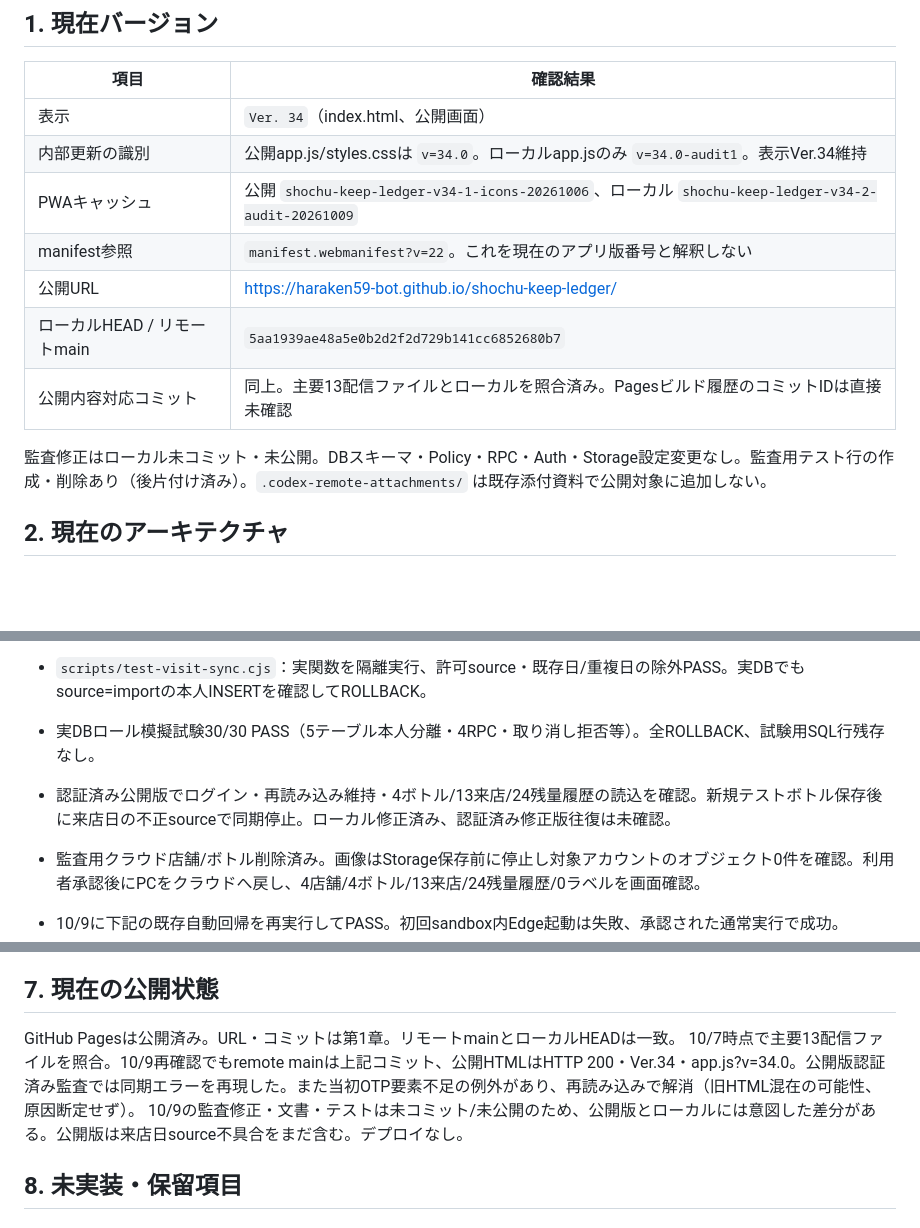
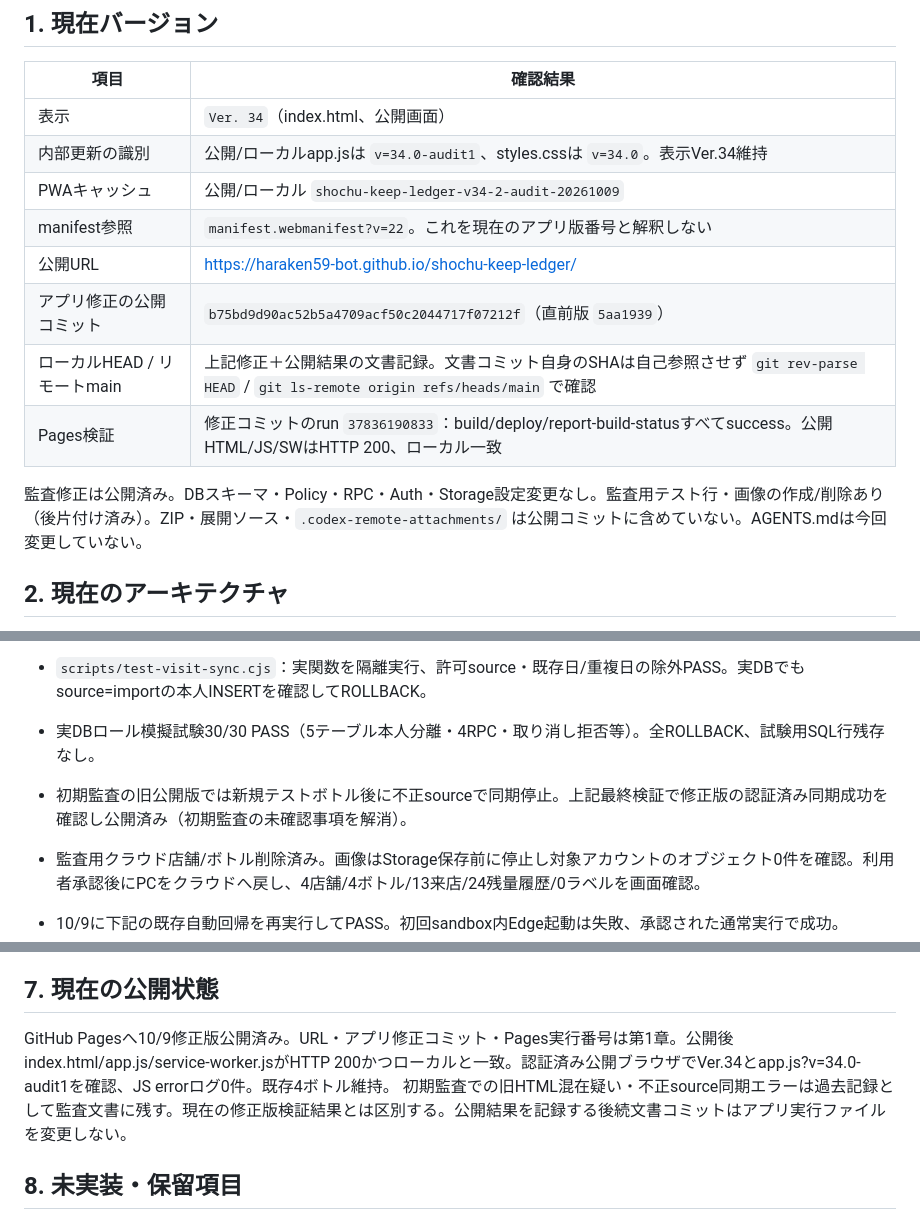
Before and after one commit to haraken59-bot/shochu-keep-ledger, a Markdown page: SHOCHU_STATUS.md, 3 parts joined by grey strips. Rendered like a GitHub page; blank space fills up the shorter version.

```diff
--- a/SHOCHU_STATUS.md
+++ b/SHOCHU_STATUS.md
@@ -10,14 +10,15 @@
 | 項目 | 確認結果 |
 |---|---|
 | 表示 | `Ver. 34`（index.html、公開画面） |
-| 内部更新の識別 | 公開app.js/styles.cssは `v=34.0`。ローカルapp.jsのみ `v=34.0-audit1`。表示Ver.34維持 |
-| PWAキャッシュ | 公開 `shochu-keep-ledger-v34-1-icons-20261006`、ローカル `shochu-keep-ledger-v34-2-audit-20261009` |
+| 内部更新の識別 | 公開/ローカルapp.jsは `v=34.0-audit1`、styles.cssは `v=34.0`。表示Ver.34維持 |
+| PWAキャッシュ | 公開/ローカル `shochu-keep-ledger-v34-2-audit-20261009` |
 | manifest参照 | `manifest.webmanifest?v=22`。これを現在のアプリ版番号と解釈しない |
 | 公開URL | https://haraken59-bot.github.io/shochu-keep-ledger/ |
-| ローカルHEAD / リモートmain | `5aa1939ae48a5e0b2d2f2d729b141cc6852680b7` |
-| 公開内容対応コミット | 同上。主要13配信ファイルとローカルを照合済み。Pagesビルド履歴のコミットIDは直接未確認 |
+| アプリ修正の公開コミット | `b75bd9d90ac52b5a4709acf50c2044717f07212f`（直前版 `5aa1939`） |
+| ローカルHEAD / リモートmain | 上記修正＋公開結果の文書記録。文書コミット自身のSHAは自己参照させず `git rev-parse HEAD` / `git ls-remote origin refs/heads/main` で確認 |
+| Pages検証 | 修正コミットのrun `37836190833`：build/deploy/report-build-statusすべてsuccess。公開HTML/JS/SWはHTTP 200、ローカル一致 |
 
-監査修正はローカル未コミット・未公開。DBスキーマ・Policy・RPC・Auth・Storage設定変更なし。監査用テスト行の作成・削除あり（後片付け済み）。`.codex-remote-attachments/` は既存添付資料で公開対象に追加しない。
+監査修正は公開済み。DBスキーマ・Policy・RPC・Auth・Storage設定変更なし。監査用テスト行・画像の作成/削除あり（後片付け済み）。ZIP・展開ソース・`.codex-remote-attachments/` は公開コミットに含めていない。AGENTS.mdは今回変更していない。
 
 ## 2. 現在のアーキテクチャ
 
@@ -112,7 +113,7 @@
 
 - `scripts/test-visit-sync.cjs`：実関数を隔離実行、許可source・既存日/重複日の除外PASS。実DBでもsource=importの本人INSERTを確認してROLLBACK。
 - 実DBロール模擬試験30/30 PASS（5テーブル本人分離・4RPC・取り消し拒否等）。全ROLLBACK、試験用SQL行残存なし。
-- 認証済み公開版でログイン・再読み込み維持・4ボトル/13来店/24残量履歴の読込を確認。新規テストボトル保存後に来店日の不正sourceで同期停止。ローカル修正済み、認証済み修正版往復は未確認。
+- 初期監査の旧公開版では新規テストボトル後に不正sourceで同期停止。上記最終検証で修正版の認証済み同期成功を確認し公開済み（初期監査の未確認事項を解消）。
 - 監査用クラウド店舗/ボトル削除済み。画像はStorage保存前に停止し対象アカウントのオブジェクト0件を確認。利用者承認後にPCをクラウドへ戻し、4店舗/4ボトル/13来店/24残量履歴/0ラベルを画面確認。
 - 10/9に下記の既存自動回帰を再実行してPASS。初回sandbox内Edge起動は失敗、承認された通常実行で成功。
 
@@ -137,9 +138,8 @@
 
 ## 7. 現在の公開状態
 
-GitHub Pagesは公開済み。URL・コミットは第1章。リモートmainとローカルHEADは一致。
-10/7時点で主要13配信ファイルを照合。10/9再確認でもremote mainは上記コミット、公開HTMLはHTTP 200・Ver.34・app.js?v=34.0。公開版認証済み監査では同期エラーを再現した。また当初OTP要素不足の例外があり、再読み込みで解消（旧HTML混在の可能性、原因断定せず）。
-10/9の監査修正・文書・テストは未コミット/未公開のため、公開版とローカルには意図した差分がある。公開版は来店日source不具合をまだ含む。デプロイなし。
+GitHub Pagesへ10/9修正版公開済み。URL・アプリ修正コミット・Pages実行番号は第1章。公開後index.html/app.js/service-worker.jsがHTTP 200かつローカルと一致。認証済み公開ブラウザでVer.34とapp.js?v=34.0-audit1を確認、JS errorログ0件。既存4ボトル維持。
+初期監査での旧HTML混在疑い・不正source同期エラーは過去記録として監査文書に残す。現在の修正版検証結果とは区別する。公開結果を記録する後続文書コミットはアプリ実行ファイルを変更しない。
 
 ## 8. 未実装・保留項目
 
```
Also changed, not shown: other parts of SHOCHU_STATUS.md (+1 -1 lines), CHANGELOG.md (+4 -3 lines), docs/VER34_FINAL_VERIFICATION_20261009.md (+2 -0 lines).
